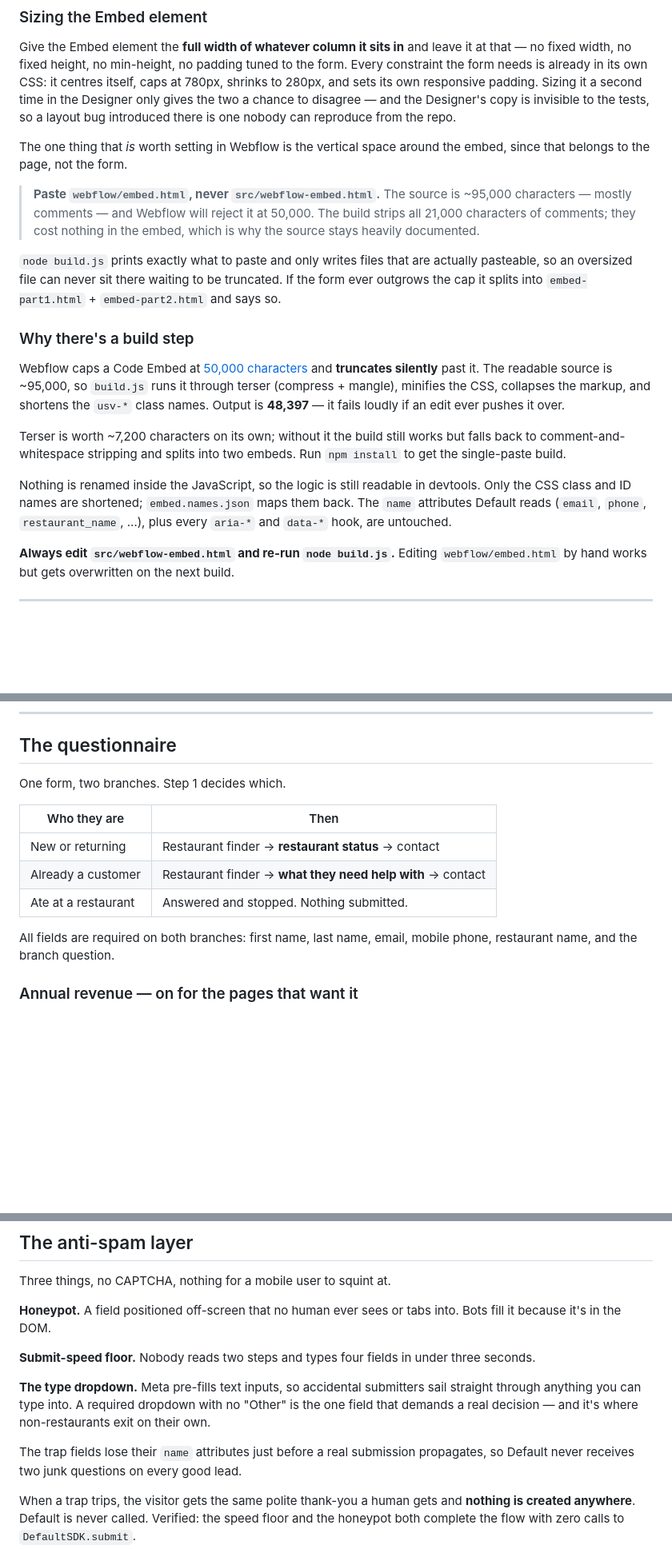
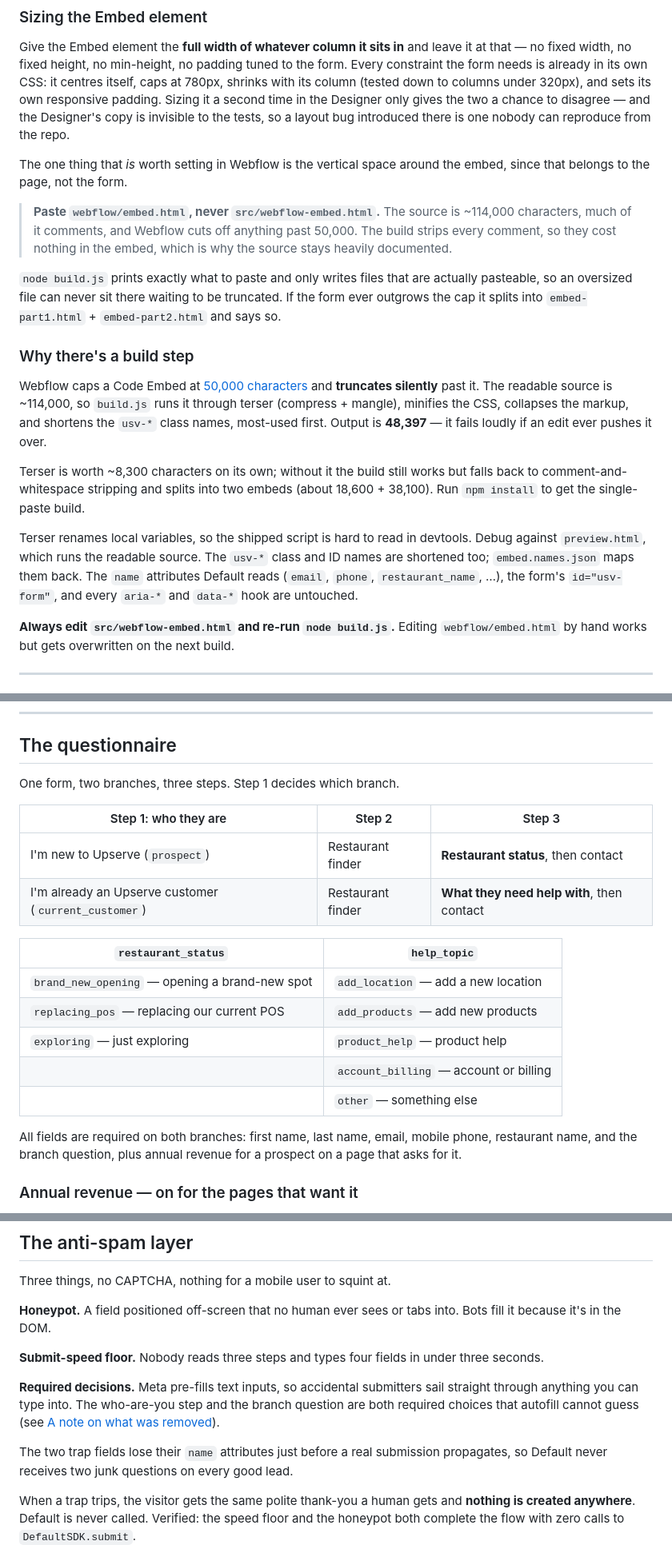
Before and after one commit to OneGTM/upserve-demo-form, a Markdown page: README.md, 3 parts joined by grey strips. Shown at 80% size. GitHub-like rendering; blank space fills up the shorter version.

```diff
--- a/README.md
+++ b/README.md
@@ -48,18 +53,18 @@ One paste. Nothing in Page Settings, no second embed, no external script.
 Give the Embed element the **full width of whatever column it sits in** and
 leave it at that — no fixed width, no fixed height, no min-height, no padding
 tuned to the form. Every constraint the form needs is already in its own CSS:
-it centres itself, caps at 780px, shrinks to 280px, and sets its own responsive
-padding. Sizing it a second time in the Designer only gives the two a chance to
-disagree — and the Designer's copy is invisible to the tests, so a layout bug
+it centres itself, caps at 780px, shrinks with its column (tested down to
+columns under 320px), and sets its own responsive padding. Sizing it a second
+time in the Designer only gives the two a chance to disagree — and the Designer's copy is invisible to the tests, so a layout bug
 introduced there is one nobody can reproduce from the repo.
 
 The one thing that *is* worth setting in Webflow is the vertical space around
 the embed, since that belongs to the page, not the form.
 
 > **Paste `webflow/embed.html`, never `src/webflow-embed.html`.** The source is
-> ~95,000 characters — mostly comments — and Webflow will reject it at 50,000.
-> The build strips all 21,000 characters of comments; they cost nothing in the
-> embed, which is why the source stays heavily documented.
+> ~114,000 characters, much of it comments, and Webflow cuts off anything past
+> 50,000. The build strips every comment, so they cost nothing in the embed,
+> which is why the source stays heavily documented.
 
 `node build.js` prints exactly what to paste and only writes files that are
 actually pasteable, so an oversized file can never sit there waiting to be
@@ -70,19 +75,20 @@ truncated. If the form ever outgrows the cap it splits into
 
 Webflow caps a Code Embed at
 [50,000 characters](https://help.webflow.com/hc/en-us/articles/33961332238611-Custom-code-embed)
-and **truncates silently** past it. The readable source is ~95,000, so
+and **truncates silently** past it. The readable source is ~114,000, so
 `build.js` runs it through terser (compress + mangle), minifies the CSS,
-collapses the markup, and shortens the `usv-*` class names. Output is
-**48,397** — it fails loudly if an edit ever pushes it over.
+collapses the markup, and shortens the `usv-*` class names, most-used first.
+Output is **48,397** — it fails loudly if an edit ever pushes it over.
 
-Terser is worth ~7,200 characters on its own; without it the build still
+Terser is worth ~8,300 characters on its own; without it the build still
 works but falls back to comment-and-whitespace stripping and splits into two
-embeds. Run `npm install` to get the single-paste build.
+embeds (about 18,600 + 38,100). Run `npm install` to get the single-paste build.
 
-Nothing is renamed inside the JavaScript, so the logic is still readable in
-devtools. Only the CSS class and ID names are shortened; `embed.names.json`
-maps them back. The `name` attributes Default reads (`email`, `phone`,
-`restaurant_name`, …), plus every `aria-*` and `data-*` hook, are untouched.
+Terser renames local variables, so the shipped script is hard to read in
+devtools. Debug against `preview.html`, which runs the readable source. The
+`usv-*` class and ID names are shortened too; `embed.names.json` maps them back.
+The `name` attributes Default reads (`email`, `phone`, `restaurant_name`, …),
+the form's `id="usv-form"`, and every `aria-*` and `data-*` hook are untouched.
 
 **Always edit `src/webflow-embed.html` and re-run `node build.js`.** Editing
 `webflow/embed.html` by hand works but gets overwritten on the next build.
@@ -211,16 +227,24 @@ Sent as `routing_owner`, so Default branches on a plain string.
 
 ## The questionnaire
 
-One form, two branches. Step 1 decides which.
+One form, two branches, three steps. Step 1 decides which branch.
 
-| Who they are | Then |
+| Step 1: who they are | Step 2 | Step 3 |
+|---|---|---|
+| I'm new to Upserve (`prospect`) | Restaurant finder | **Restaurant status**, then contact |
+| I'm already an Upserve customer (`current_customer`) | Restaurant finder | **What they need help with**, then contact |
+
+| `restaurant_status` | `help_topic` |
 |---|---|
-| New or returning | Restaurant finder → **restaurant status** → contact |
-| Already a customer | Restaurant finder → **what they need help with** → contact |
-| Ate at a restaurant | Answered and stopped. Nothing submitted. |
+| `brand_new_opening` — opening a brand-new spot | `add_location` — add a new location |
+| `replacing_pos` — replacing our current POS | `add_products` — add new products |
+| `exploring` — just exploring | `product_help` — product help |
+| | `account_billing` — account or billing |
+| | `other` — something else |
 
 All fields are required on both branches: first name, last name, email,
-mobile phone, restaurant name, and the branch question.
+mobile phone, restaurant name, and the branch question, plus annual revenue
+for a prospect on a page that asks for it.
 
 ### Annual revenue — on for the pages that want it
 
@@ -487,15 +532,15 @@ Three things, no CAPTCHA, nothing for a mobile user to squint at.
 **Honeypot.** A field positioned off-screen that no human ever sees or tabs
 into. Bots fill it because it's in the DOM.
 
-**Submit-speed floor.** Nobody reads two steps and types four fields in under
+**Submit-speed floor.** Nobody reads three steps and types four fields in under
 three seconds.
 
-**The type dropdown.** Meta pre-fills text inputs, so accidental submitters sail
-straight through anything you can type into. A required dropdown with no
-"Other" is the one field that demands a real decision — and it's where
-non-restaurants exit on their own.
+**Required decisions.** Meta pre-fills text inputs, so accidental submitters sail
+straight through anything you can type into. The who-are-you step and the
+branch question are both required choices that autofill cannot guess (see
+[A note on what was removed](#a-note-on-what-was-removed)).
 
-The trap fields lose their `name` attributes just before a real submission
+The two trap fields lose their `name` attributes just before a real submission
 propagates, so Default never receives two junk questions on every good lead.
 
 When a trap trips, the visitor gets the same polite thank-you a human gets and
```
Also changed, not shown: other parts of README.md (+92 -46 lines), CONTRIBUTING.md (+15 -2 lines).
